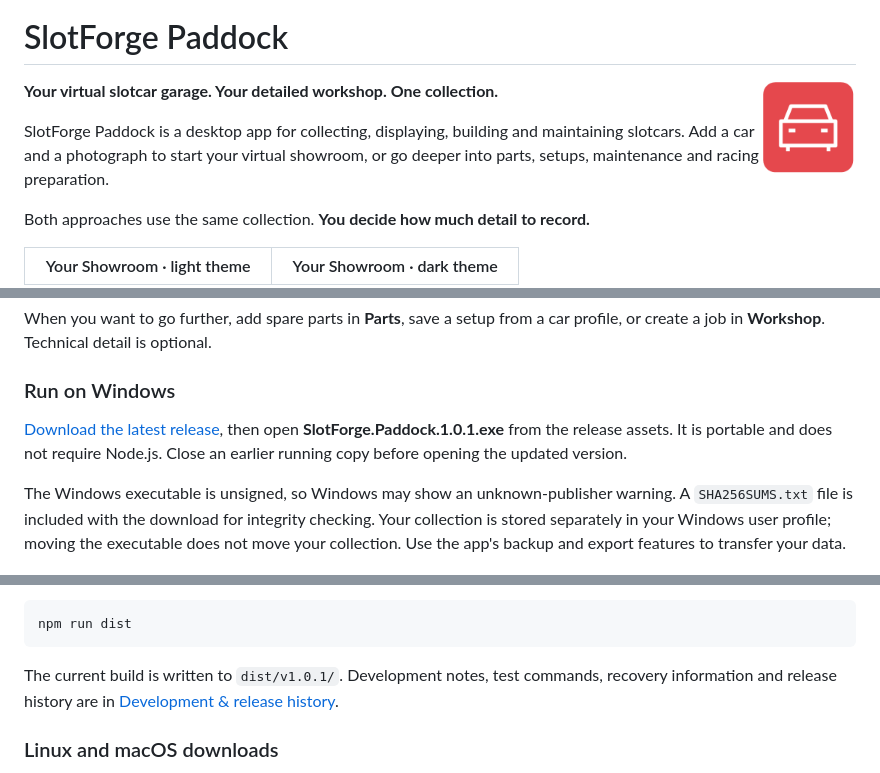
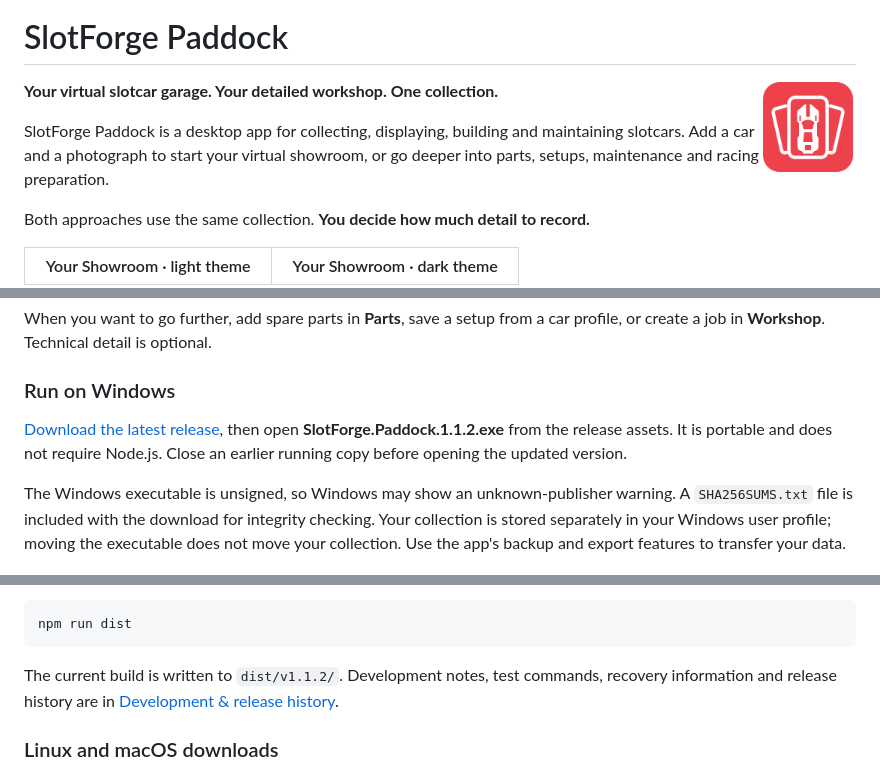
Before and after one commit to theDutchmanJames/SlotForgePaddock, a Markdown page: README.md, 3 parts joined by grey strips. GitHub-like rendering; pictures changed too: assets/icon.png.

Commit message:
Release v1.1.2 with Collection app icon

````diff
--- a/README.md
+++ b/README.md
@@ -188,7 +188,7 @@ When you want to go further, add spare parts in **Parts**, save a setup from a c
 
 ### Run on Windows
 
-[Download the latest release](https://github.com/theDutchmanJames/SlotForgePaddock/releases/latest), then open **SlotForge.Paddock.1.0.1.exe** from the release assets. It is portable and does not require Node.js. Close an earlier running copy before opening the updated version.
+[Download the latest release](https://github.com/theDutchmanJames/SlotForgePaddock/releases/latest), then open **SlotForge.Paddock.1.1.2.exe** from the release assets. It is portable and does not require Node.js. Close an earlier running copy before opening the updated version.
 
 The Windows executable is unsigned, so Windows may show an unknown-publisher warning. A `SHA256SUMS.txt` file is included with the download for integrity checking. Your collection is stored separately in your Windows user profile; moving the executable does not move your collection. Use the app's backup and export features to transfer your data.
 
@@ -209,7 +209,7 @@ To create the Windows portable build:
 npm run dist
 ```
 
-The current build is written to `dist/v1.0.1/`. Development notes, test commands, recovery information and release history are in [Development & release history](docs/DEVELOPMENT.md).
+The current build is written to `dist/v1.1.2/`. Development notes, test commands, recovery information and release history are in [Development & release history](docs/DEVELOPMENT.md).
 
 ### Linux and macOS downloads
 
````
Also changed, not shown: other parts of README.md (+1 -1 lines), docs/BUILDING.md (+7 -0 lines), docs/releases/v1.1.2.md (added, +31 -0 lines), 9 other files.
